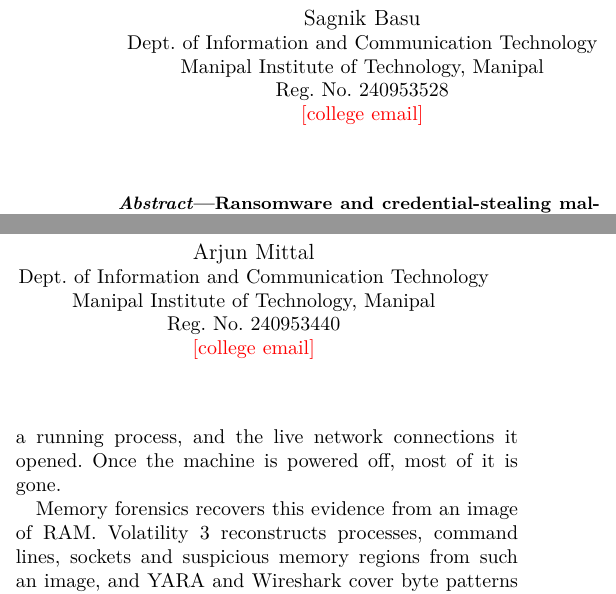
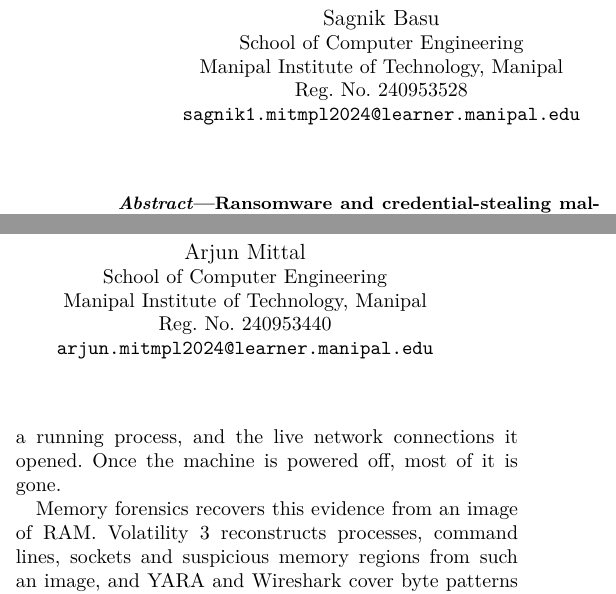
Before and after one commit to HalcyonVector/Triageguard, a LaTeX paper (papers/final_report/main.tex, which reads papers/final_report/sections/cover.tex): two parts of the columns of page 2 of 15, joined at a grey line, cut so that both start at the same text. Compiled offline with pdfLaTeX.

Commit message:
Final report: School of Computer Engineering, emails and faculty filled in

```diff
--- a/papers/final_report/main.tex
+++ b/papers/final_report/main.tex
@@ -43,16 +43,16 @@
 \title{TriageGuard: Evidence-Cited Memory Forensics and\\Cryptographic Malware Triage with an\\Injection-Resistant LLM Report}
 
 \author{\IEEEauthorblockN{Sagnik Basu}
-\IEEEauthorblockA{Dept.\ of Information and Communication Technology\\
+\IEEEauthorblockA{School of Computer Engineering\\
 Manipal Institute of Technology, Manipal\\
 Reg.\ No.\ 240953528\\
-\fillin{college email}}
+\texttt{sagnik1.mitmpl2024@learner.manipal.edu}}
 \and
 \IEEEauthorblockN{Arjun Mittal}
-\IEEEauthorblockA{Dept.\ of Information and Communication Technology\\
+\IEEEauthorblockA{School of Computer Engineering\\
 Manipal Institute of Technology, Manipal\\
 Reg.\ No.\ 240953440\\
-\fillin{college email}}}
+\texttt{arjun.mitmpl2024@learner.manipal.edu}}}
 
 \maketitle
 
--- a/papers/final_report/sections/cover.tex
+++ b/papers/final_report/sections/cover.tex
@@ -24,7 +24,7 @@ Faculty / Guide & \fillin{faculty name}\\ \hline
 
 {\large\bfseries Academic Year: 2026--27\par}
 \vspace{10mm}
-{\normalsize Department of Information and Communication Technology\\
+{\normalsize School of Computer Engineering\\
 Manipal Institute of Technology, Manipal\par}
 \end{center}
 }]
```
Also changed, not shown: papers/final_report/TriageGuard_final_report.pdf, papers/final_report/sections/cover.tex (4 more changed lines), 1 other file.
